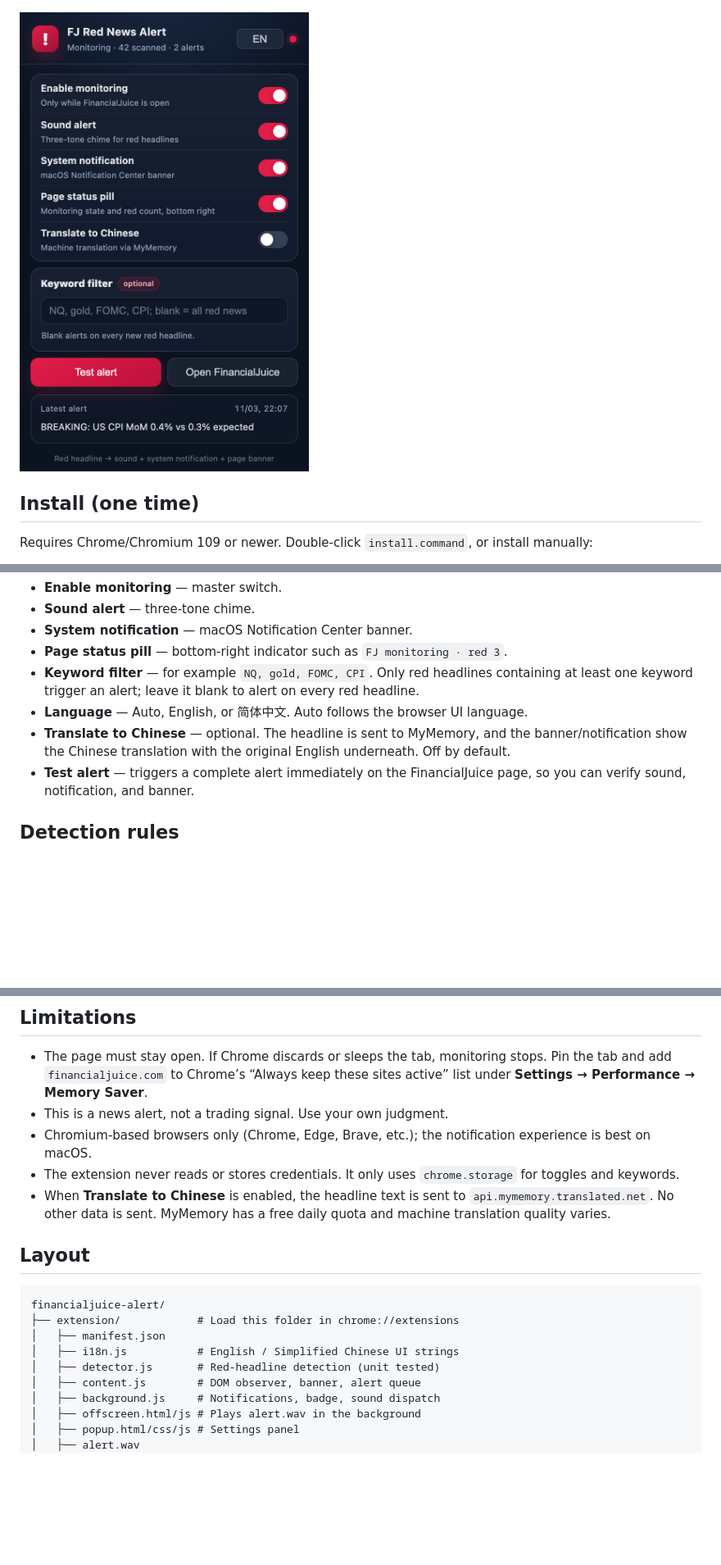
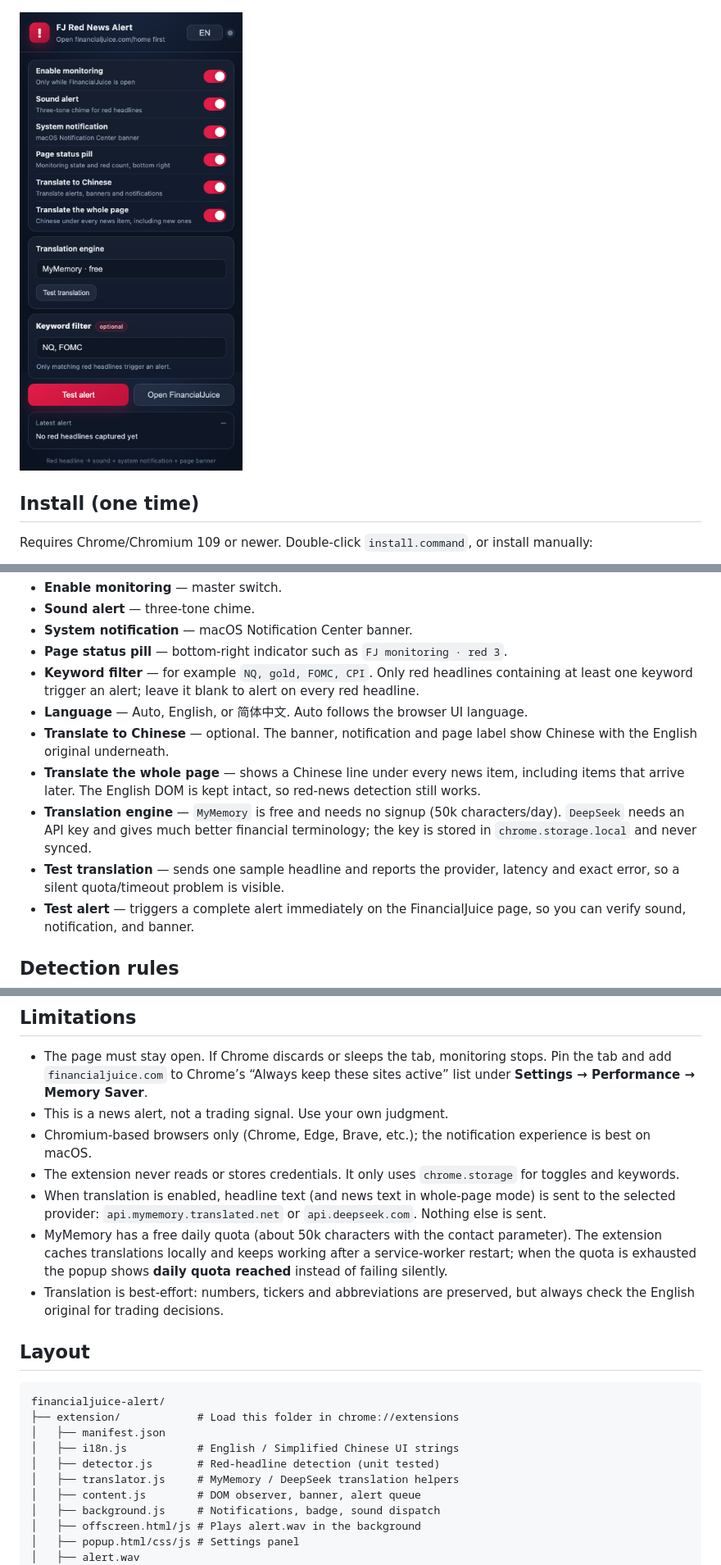
Before and after one commit to Andrea01100011/financialjuice-red-news-alert, a Markdown page: README.md, 3 parts joined by grey strips. Shown at 82% size. Drawn GitHub-style; pictures changed too: docs/popup-en.png; blank space fills up the shorter version.

Commit message:
Add whole-page translation and harden notification translation

```diff
--- a/README.md
+++ b/README.md
@@ -43,7 +43,10 @@ Click the extension icon in the toolbar:
 - **Page status pill** — bottom-right indicator such as `FJ monitoring · red 3`.
 - **Keyword filter** — for example `NQ, gold, FOMC, CPI`. Only red headlines containing at least one keyword trigger an alert; leave it blank to alert on every red headline.
 - **Language** — Auto, English, or 简体中文. Auto follows the browser UI language.
-- **Translate to Chinese** — optional. The headline is sent to MyMemory, and the banner/notification show the Chinese translation with the original English underneath. Off by default.
+- **Translate to Chinese** — optional. The banner, notification and page label show Chinese with the English original underneath.
+- **Translate the whole page** — shows a Chinese line under every news item, including items that arrive later. The English DOM is kept intact, so red-news detection still works.
+- **Translation engine** — `MyMemory` is free and needs no signup (50k characters/day). `DeepSeek` needs an API key and gives much better financial terminology; the key is stored in `chrome.storage.local` and never synced.
+- **Test translation** — sends one sample headline and reports the provider, latency and exact error, so a silent quota/timeout problem is visible.
 - **Test alert** — triggers a complete alert immediately on the FinancialJuice page, so you can verify sound, notification, and banner.
 
 ## Detection rules
@@ -82,7 +85,9 @@ Only red headlines that appear **after the extension starts** trigger an alert:
 - This is a news alert, not a trading signal. Use your own judgment.
 - Chromium-based browsers only (Chrome, Edge, Brave, etc.); the notification experience is best on macOS.
 - The extension never reads or stores credentials. It only uses `chrome.storage` for toggles and keywords.
-- When **Translate to Chinese** is enabled, the headline text is sent to `api.mymemory.translated.net`. No other data is sent. MyMemory has a free daily quota and machine translation quality varies.
+- When translation is enabled, headline text (and news text in whole-page mode) is sent to the selected provider: `api.mymemory.translated.net` or `api.deepseek.com`. Nothing else is sent.
+- MyMemory has a free daily quota (about 50k characters with the contact parameter). The extension caches translations locally and keeps working after a service-worker restart; when the quota is exhausted the popup shows **daily quota reached** instead of failing silently.
+- Translation is best-effort: numbers, tickers and abbreviations are preserved, but always check the English original for trading decisions.
 
 ## Layout
 
@@ -92,6 +97,7 @@ financialjuice-alert/
 │   ├── manifest.json
 │   ├── i18n.js           # English / Simplified Chinese UI strings
 │   ├── detector.js       # Red-headline detection (unit tested)
+│   ├── translator.js     # MyMemory / DeepSeek translation helpers
 │   ├── content.js        # DOM observer, banner, alert queue
 │   ├── background.js     # Notifications, badge, sound dispatch
 │   ├── offscreen.html/js # Plays alert.wav in the background
```
Also changed, not shown: other parts of README.md (+1 -1 lines), README.zh-CN.md (+8 -3 lines), docs/popup-zh.png, 13 other files.
